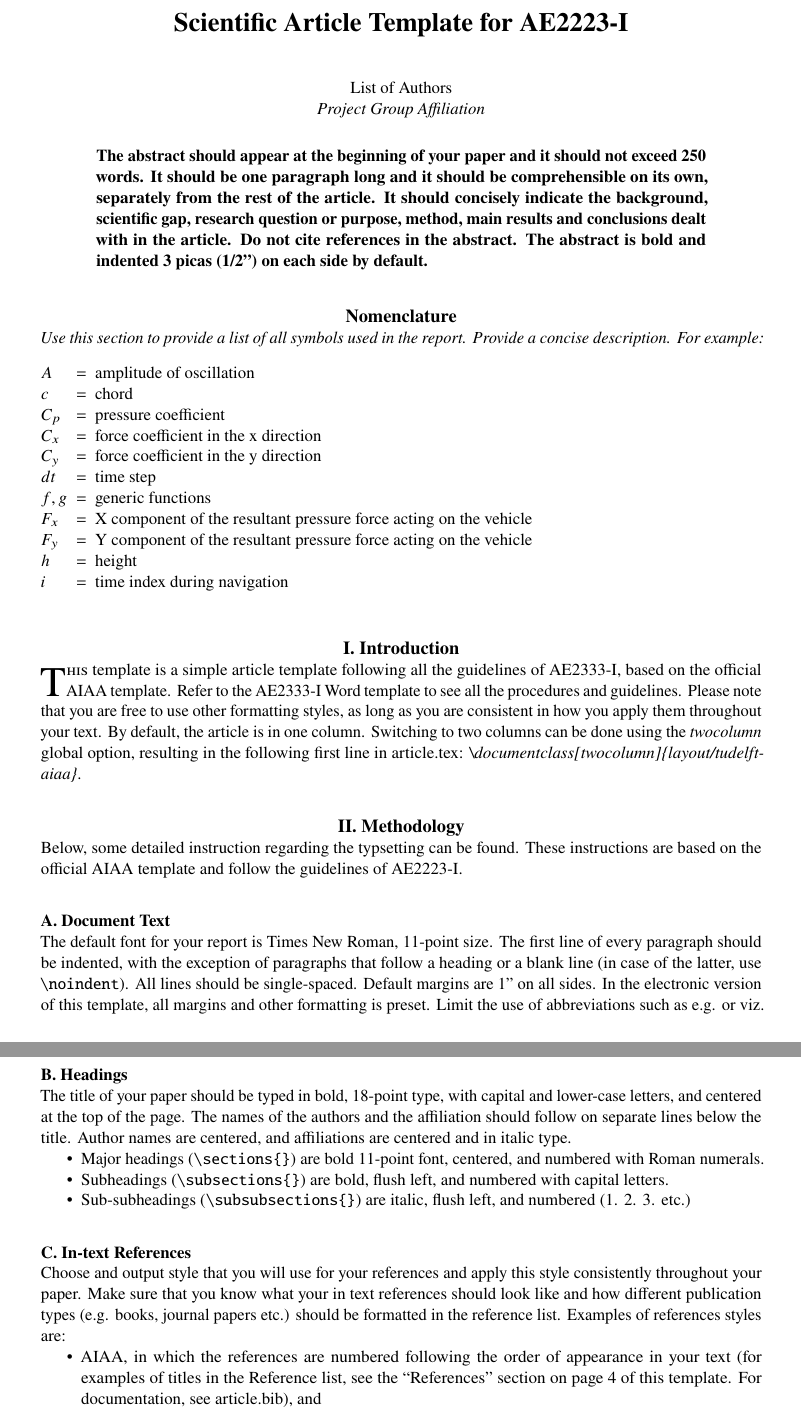
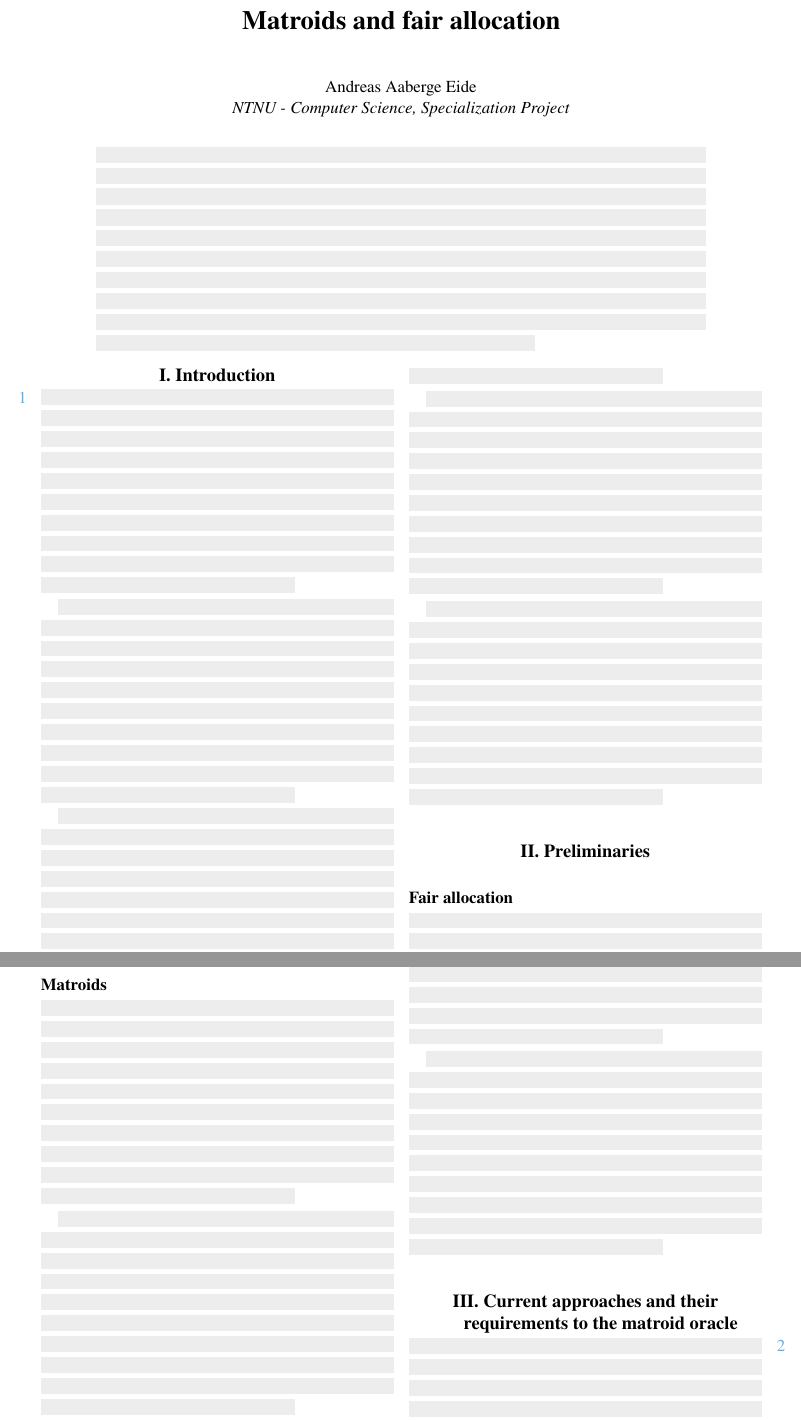
Before and after one commit to aaaeide/specialization_project, a LaTeX paper (article.tex, which reads current-approaches.tex, introduction.tex, preliminaries.tex): two parts of pages 1 and 2 of 3 before the commit and two parts of pages 1 and 3 of 8 after it, joined at a grey line, cut at the place of the change. Compiled offline with pdfLaTeX.

Commit message:
Skeleton

```diff
--- a/article.tex
+++ b/article.tex
@@ -1,12 +1,14 @@
-\documentclass{layout/tudelft-aiaa}
+\documentclass[twocolumn]{layout/tudelft-aiaa}
+
+\usepackage{skeldoc}
 
 %% Additional packages and commands
 \renewcommand{\deg}{\si{\degree}\xspace}
 
 %% Defining title, author and affiliation
-\title{Scientific Article Template for AE2223-I}
-\author{List of Authors}
-\affil{Project Group Affiliation}
+\title{Matroids and fair allocation}
+\author{Andreas Aaberge Eide}
+\affil{NTNU - Computer Science, Specialization Project}
 
 %%%%%%%%%%%%%%%%%%%%%%%%%%%%%
 %%%%% Begin of document %%%%%
@@ -16,37 +18,19 @@
 
 \AlwaysPagewidth{
 
-\maketitle
+  \maketitle
 
-%% Abstract
+  %% Abstract
 
-\begin{abstract}
-    \noindent  The abstract should appear at the beginning of your paper and it should not exceed 250 words. It should be one paragraph long and it should be comprehensible on its own, separately from the rest of the article. It should concisely indicate the background, scientific gap, research question or purpose, method, main results and conclusions dealt with in the article. Do not cite references in the abstract. The abstract is bold and indented 3 picas (1/2”) on each side by default.
-\end{abstract}
+  \begin{abstract}
+    \noindent \skelpar
+  \end{abstract}
 
 }
-
-%% Nomenclature
-
-\renewcommand{\nompreamble}{\emph{Use this section to provide a list of all symbols used in the report. Provide a concise description. For example:}} %
-
-\printnomenclature[\nomequalsign]
-
-\nomenclature{$A$}{amplitude of oscillation}
-\nomenclature{$C_p$}{pressure coefficient}
-\nomenclature{$C_x$}{force coefficient in the x direction}
-\nomenclature{$C_y$}{force coefficient in the y direction}
-\nomenclature{$c$}{chord}
-\nomenclature{$dt$}{time step}
-\nomenclature{$F_x$}{X component of the resultant pressure force acting on the vehicle}
-\nomenclature{$F_y$}{Y component of the resultant pressure force acting on the vehicle}
-\nomenclature{$f, g$}{generic functions}
-\nomenclature{$h$}{height}
-\nomenclature{$i$}{time index during navigation}
 
 %% Main body
 
 \input{introduction}
 
-\input{methodology}
+\input{preliminaries}
 
--- /dev/null
+++ b/current-approaches.tex
@@ -0,0 +1,3 @@
+\section{Current approaches and their requirements to the matroid oracle}
+
+\skelpars[12]{}
--- a/introduction.tex
+++ b/introduction.tex
@@ -1,3 +1,3 @@
 \section{Introduction}
 
-\lettrine{T}{his} template is a simple article template following all the guidelines of AE2333-I, based on the official AIAA template. Refer to the AE2333-I Word template to see all the procedures and guidelines. Please note that you are free to use other formatting styles, as long as you are consistent in how you apply them throughout your text. By default, the article is in one column. Switching to two columns can be done using the \emph{twocolumn} global option, resulting in the following first line in article.tex: \emph{\textbackslash documentclass[twocolumn]\{layout/tudelft-aiaa\}}.
+\skelpars[5]{}
--- /dev/null
+++ b/preliminaries.tex
@@ -0,0 +1,7 @@
+\section{Preliminaries}
+
+\subsection*{Fair allocation}
+\skelpars[12]
+
+\subsection*{Matroids}
+\skelpars[6]
```
Also changed, not shown: conclusion.tex (+5 -0 lines), random-matroids.tex (added, +12 -0 lines), article.tex (17 more changed lines).
